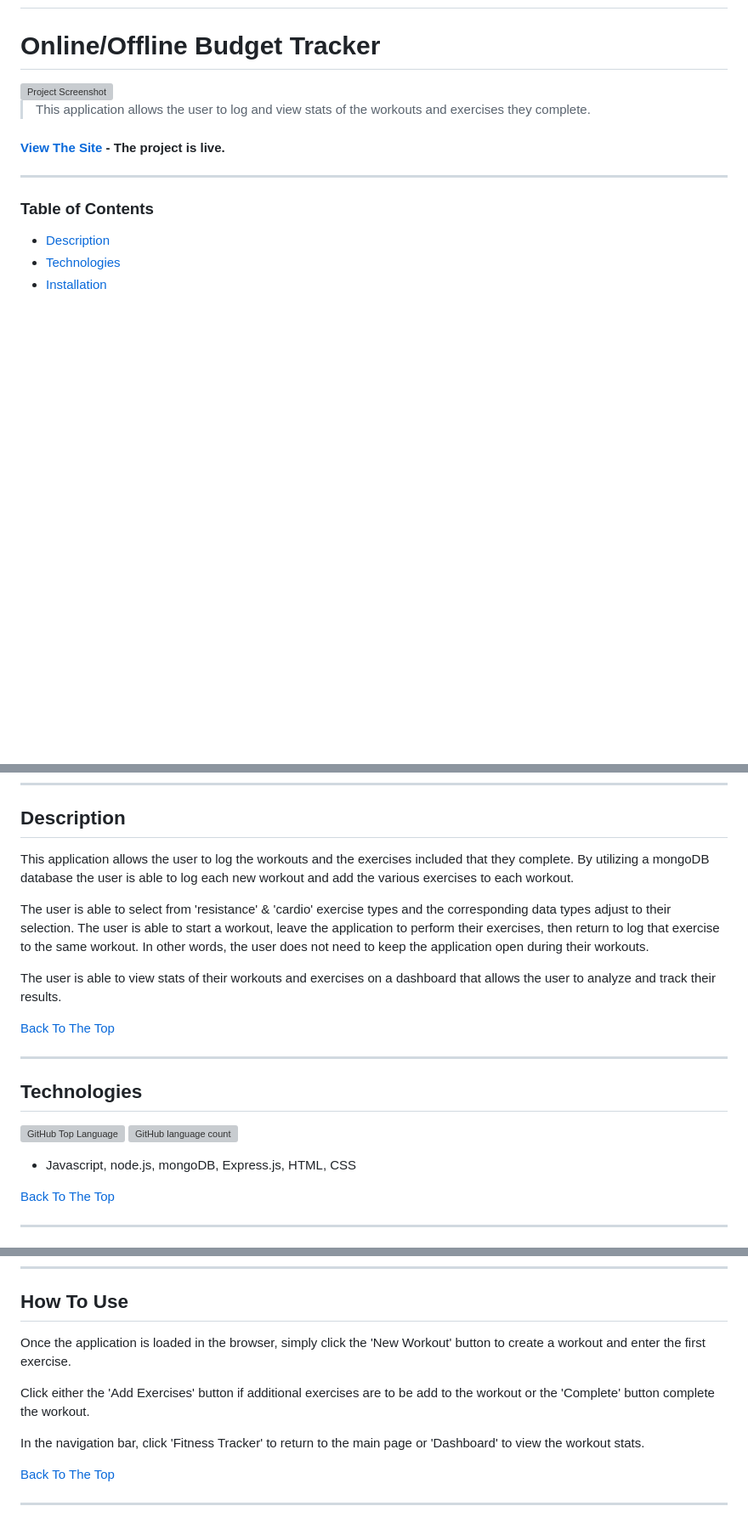
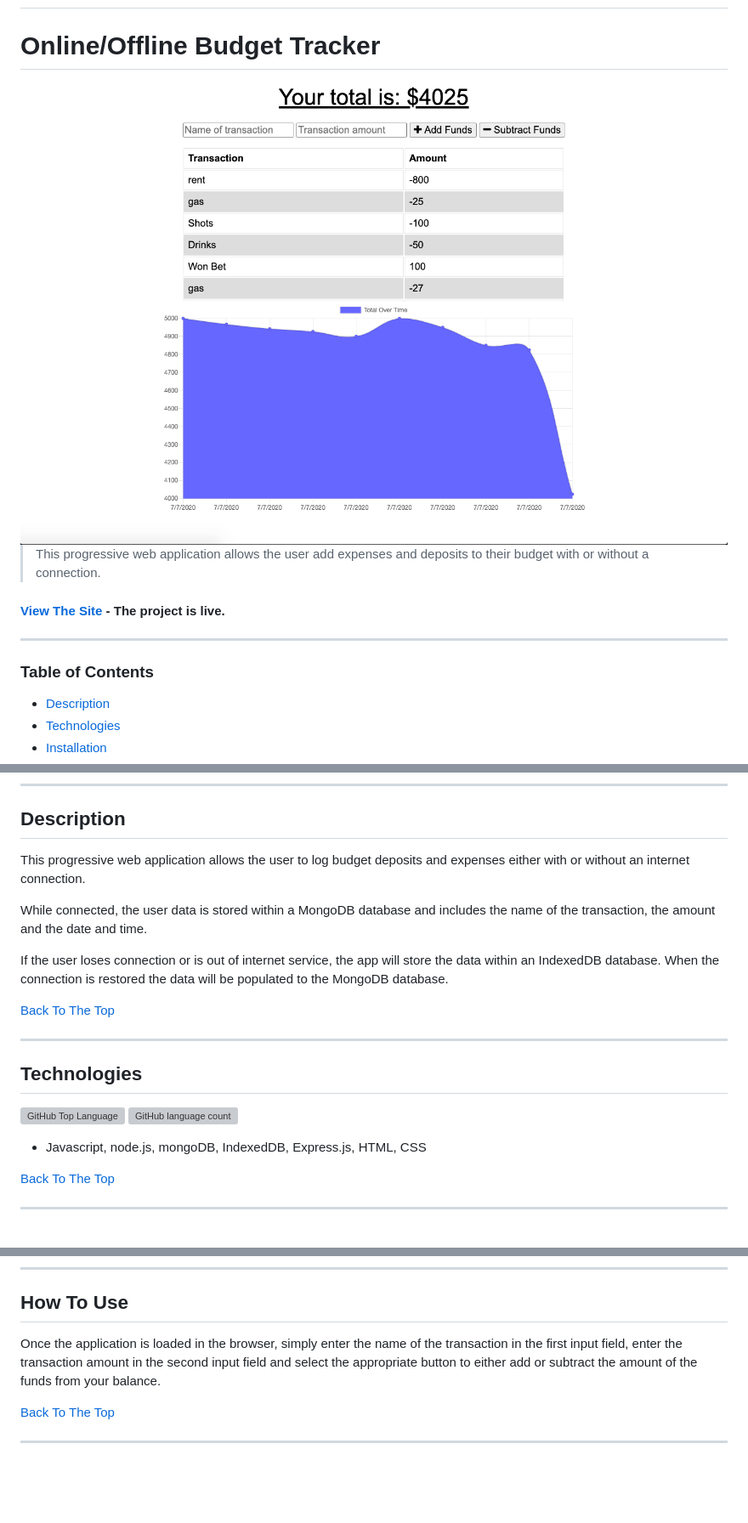
Before and after one commit to nvalline/budget-tracker, a Markdown page: README.md, 3 parts joined by grey strips. Shown: that part at 85% size. Rendered like a GitHub page; pictures changed too: public/img/budget-tracker.png (added); blank space fills up the shorter version; grey boxes are pictures that could not be loaded.

Commit message:
added README content

```diff
--- a/README.md
+++ b/README.md
@@ -2,9 +2,9 @@
 
 # Online/Offline Budget Tracker
 
-<img src="./public/img/fitness-tracker.png" alt="Project Screenshot" max-height="400px">
+<img src="./public/img/budget-tracker.png" alt="Project Screenshot" max-height="400px">
 
-> This application allows the user to log and view stats of the workouts and exercises they complete.
+> This progressive web application allows the user add expenses and deposits to their budget with or without a connection.
 
 #### [View The Site](https://nameless-woodland-78115.herokuapp.com) - The project is live.
 
@@ -25,11 +25,11 @@
 
 ## Description
 
-This application allows the user to log the workouts and the exercises included that they complete. By utilizing a mongoDB database the user is able to log each new workout and add the various exercises to each workout.
+This progressive web application allows the user to log budget deposits and expenses either with or without an internet connection.
 
-The user is able to select from 'resistance' & 'cardio' exercise types and the corresponding data types adjust to their selection. The user is able to start a workout, leave the application to perform their exercises, then return to log that exercise to the same workout.  In other words, the user does not need to keep the application open during their workouts.
+While connected, the user data is stored within a MongoDB database and includes the name of the transaction, the amount and the date and time.
 
-The user is able to view stats of their workouts and exercises on a dashboard that allows the user to analyze and track their results.
+If the user loses connection or is out of internet service, the app will store the data within an IndexedDB database.  When the connection is restored the data will be populated to the MongoDB database.
 
 [Back To The Top](#project-name)
 
@@ -39,7 +39,7 @@ The user is able to view stats of their workouts and exercises on a dashboard th
 
 ![GitHub Top Language](https://img.shields.io/github/languages/top/nvalline/budget-tracker) ![GitHub language count](https://img.shields.io/github/languages/count/nvalline/budget-tracker)
 
-- Javascript, node.js, mongoDB, Express.js, HTML, CSS
+- Javascript, node.js, mongoDB, IndexedDB, Express.js, HTML, CSS
 
 [Back To The Top](#project-name)
 
@@ -57,11 +57,7 @@ Simply click the following link to load the application in your browser.
 
 ## How To Use
 
-Once the application is loaded in the browser, simply click the 'New Workout' button to create a workout and enter the first exercise.
-
-Click either the 'Add Exercises' button if additional exercises are to be add to the workout or the 'Complete' button complete the workout.
-
-In the navigation bar, click 'Fitness Tracker' to return to the main page or 'Dashboard' to view the workout stats.
+Once the application is loaded in the browser, simply enter the name of the transaction in the first input field, enter the transaction amount in the second input field and select the appropriate button to either add or subtract the amount of the funds from your balance.
 
 [Back To The Top](#project-name)
 
```
